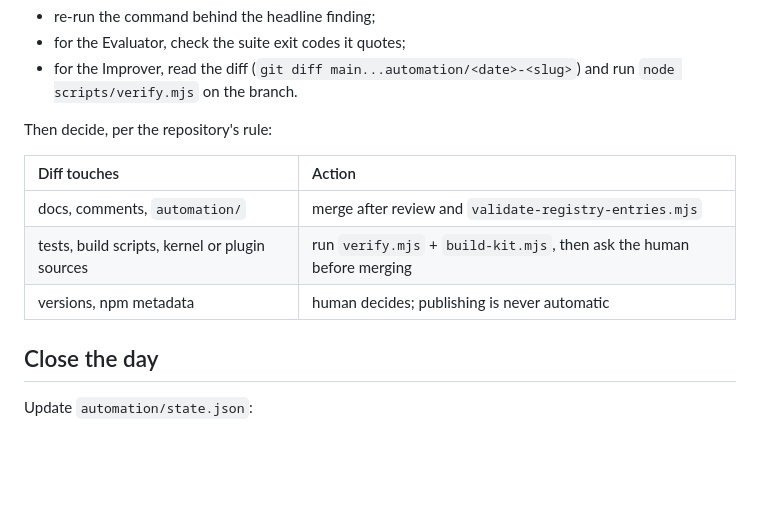
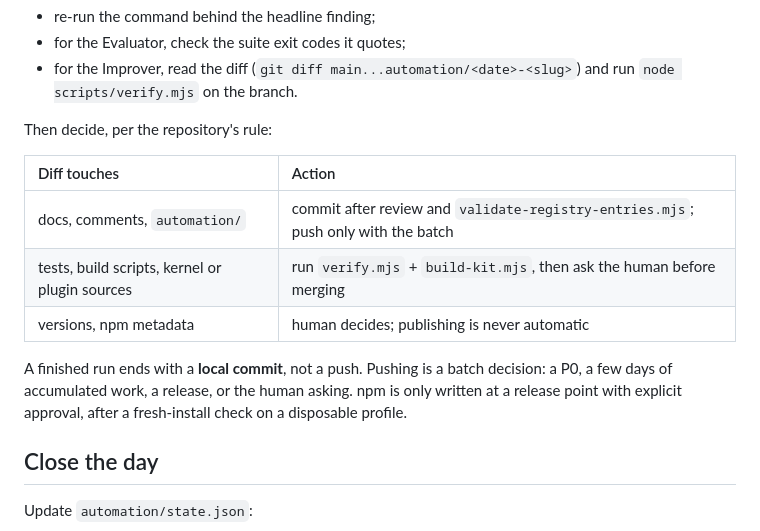
Before and after one commit to lznnnnn1998/dsh-artcraft, a Markdown page: automation/daily-cycle.md, the part around the change. GitHub-like rendering; blank space fills up the shorter version.

```diff
--- a/automation/daily-cycle.md
+++ b/automation/daily-cycle.md
@@ -54,9 +54,13 @@ Then decide, per the repository's rule:
 
 | Diff touches | Action |
 |:--|:--|
-| docs, comments, `automation/` | merge after review and `validate-registry-entries.mjs` |
+| docs, comments, `automation/` | commit after review and `validate-registry-entries.mjs`; push only with the batch |
 | tests, build scripts, kernel or plugin sources | run `verify.mjs` + `build-kit.mjs`, then ask the human before merging |
 | versions, npm metadata | human decides; publishing is never automatic |
+
+A finished run ends with a **local commit**, not a push. Pushing is a batch decision: a P0, a few
+days of accumulated work, a release, or the human asking. npm is only written at a release point
+with explicit approval, after a fresh-install check on a disposable profile.
 
 ## Close the day
 
```
Also changed, not shown: automation/README.md (+20 -1 lines).
